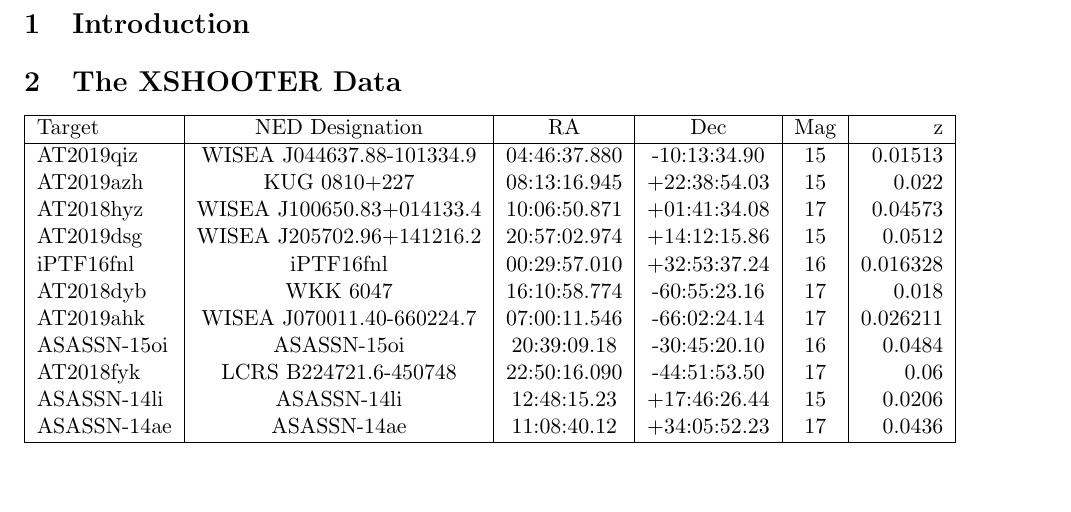
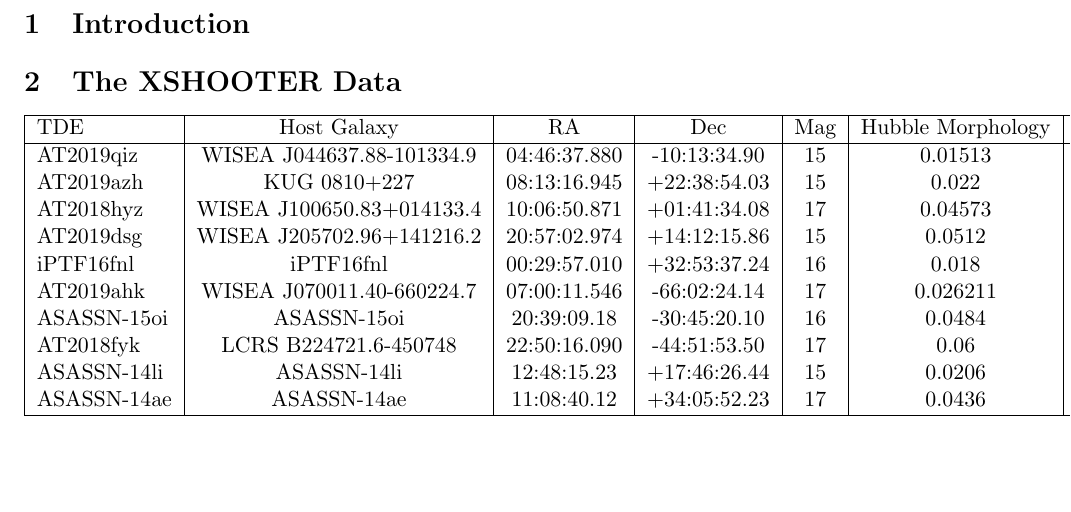
Before and after one commit to aswheaton/agn-host-project, a LaTeX paper (report/report.tex): part of page 4 of 4, cut so that both start at the same text. Compiled offline with pdfLaTeX.

Commit message:
Fixes to report.

```diff
--- a/report/report.tex
+++ b/report/report.tex
@@ -114,21 +114,20 @@
 
 \centering
 \begin{tabular}
-    {| l | c | c | c | c | r |}
+    {| l | c | c | c | c | c | r |}
     \hline
-    Target      & NED Designation           & RA           & Dec          & Mag  & z        \\
+    TDE         & Host Galaxy               & RA           & Dec          & Mag & Hubble Morphology & z        \\
     \hline
-    AT2019qiz   & WISEA J044637.88-101334.9 & 04:46:37.880 & -10:13:34.90 & 15   & 0.01513  \\
-    AT2019azh   & KUG 0810+227              & 08:13:16.945 & +22:38:54.03 & 15   & 0.022    \\
-    AT2018hyz   & WISEA J100650.83+014133.4 & 10:06:50.871 & +01:41:34.08 & 17   & 0.04573  \\
-    AT2019dsg   & WISEA J205702.96+141216.2 & 20:57:02.974 & +14:12:15.86 & 15   & 0.0512   \\
-    iPTF16fnl   & iPTF16fnl                 & 00:29:57.010 & +32:53:37.24 & 16   & 0.016328 \\
-    AT2018dyb   & WKK 6047                  & 16:10:58.774 & -60:55:23.16 & 17   & 0.018    \\
-    AT2019ahk   & WISEA J070011.40-660224.7 & 07:00:11.546 & -66:02:24.14 & 17   & 0.026211 \\
-    ASASSN-15oi & ASASSN-15oi               & 20:39:09.18  & -30:45:20.10 & 16   & 0.0484   \\
-    AT2018fyk   & LCRS B224721.6-450748     & 22:50:16.090 & -44:51:53.50 & 17   & 0.06     \\
-    ASASSN-14li & ASASSN-14li               & 12:48:15.23  & +17:46:26.44 & 15   & 0.0206   \\
-    ASASSN-14ae & ASASSN-14ae               & 11:08:40.12  & +34:05:52.23 & 17   & 0.0436   \\
+    AT2019qiz   & WISEA J044637.88-101334.9 & 04:46:37.880 & -10:13:34.90 & 15                      & 0.01513  \\
+    AT2019azh   & KUG 0810+227              & 08:13:16.945 & +22:38:54.03 & 15                      & 0.022    \\
+    AT2018hyz   & WISEA J100650.83+014133.4 & 10:06:50.871 & +01:41:34.08 & 17                      & 0.04573  \\
+    AT2019dsg   & WISEA J205702.96+141216.2 & 20:57:02.974 & +14:12:15.86 & 15                      & 0.0512   \\
+    iPTF16fnl   & iPTF16fnl                 & 00:29:57.010 & +32:53:37.24 & 16                      & 0.018    \\
+    AT2019ahk   & WISEA J070011.40-660224.7 & 07:00:11.546 & -66:02:24.14 & 17                      & 0.026211 \\
+    ASASSN-15oi & ASASSN-15oi               & 20:39:09.18  & -30:45:20.10 & 16                      & 0.0484   \\
+    AT2018fyk   & LCRS B224721.6-450748     & 22:50:16.090 & -44:51:53.50 & 17                      & 0.06     \\
+    ASASSN-14li & ASASSN-14li               & 12:48:15.23  & +17:46:26.44 & 15                      & 0.0206   \\
+    ASASSN-14ae & ASASSN-14ae               & 11:08:40.12  & +34:05:52.23 & 17                      & 0.0436   \\
     \hline
 \end{tabular}
 
```
Also changed, not shown: report/references.bib (+12 -0 lines), report/report.pdf.
